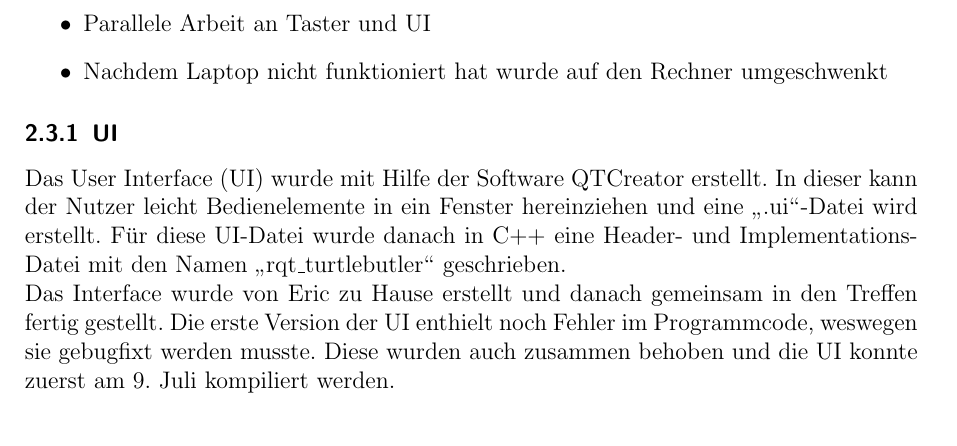
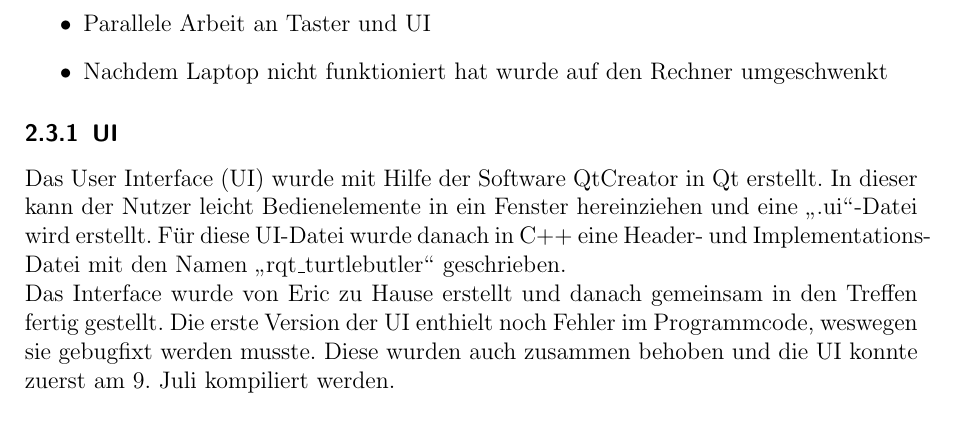
Before and after one commit to carpe-noctem-cassel/teamwork-transportsystem, a LaTeX document (Documentation/Documentation.tex): part of page 8 of 15, cut so that both start at the same text. Compiled offline with pdfLaTeX.

Commit message:
Fixed a small spelling mistake

```diff
--- a/Documentation/Documentation.tex
+++ b/Documentation/Documentation.tex
@@ -175,7 +175,7 @@
 			\item Nachdem Laptop nicht funktioniert hat wurde auf den Rechner umgeschwenkt
 		\end{itemize}
 	\subsubsection{UI}
-		Das User Interface (UI) wurde mit Hilfe der Software QTCreator erstellt. In dieser kann der Nutzer leicht Bedienelemente in ein Fenster hereinziehen und eine \glqq .ui\grqq-Datei wird erstellt. Für diese UI-Datei wurde danach in C++ eine Header- und Implementations-Datei mit den Namen \glqq rqt{\_}turtlebutler\grqq\ geschrieben.\\
+		Das User Interface (UI) wurde mit Hilfe der Software QtCreator in Qt erstellt. In dieser kann der Nutzer leicht Bedienelemente in ein Fenster hereinziehen und eine \glqq .ui\grqq-Datei wird erstellt. Für diese UI-Datei wurde danach in C++ eine Header- und Implementations-Datei mit den Namen \glqq rqt{\_}turtlebutler\grqq\ geschrieben.\\
 		Das Interface wurde von Eric zu Hause erstellt und danach gemeinsam in den Treffen fertig gestellt. Die erste Version der UI enthielt noch Fehler im Programmcode, weswegen sie gebugfixt werden musste. Diese wurden auch zusammen behoben und die UI konnte zuerst am 9. Juli kompiliert werden.\\
 		\begin{figure} [H]
 			\centering
```
Also changed, not shown: Documentation/Documentation.pdf.
